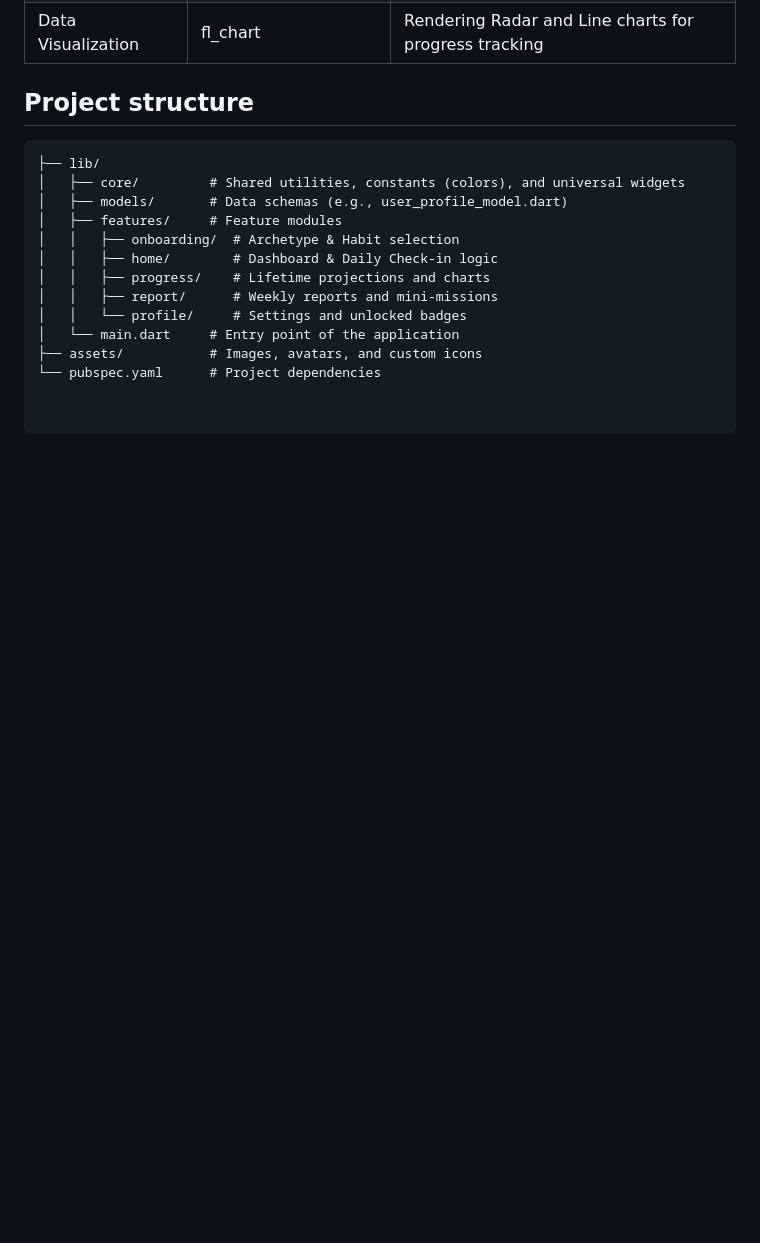
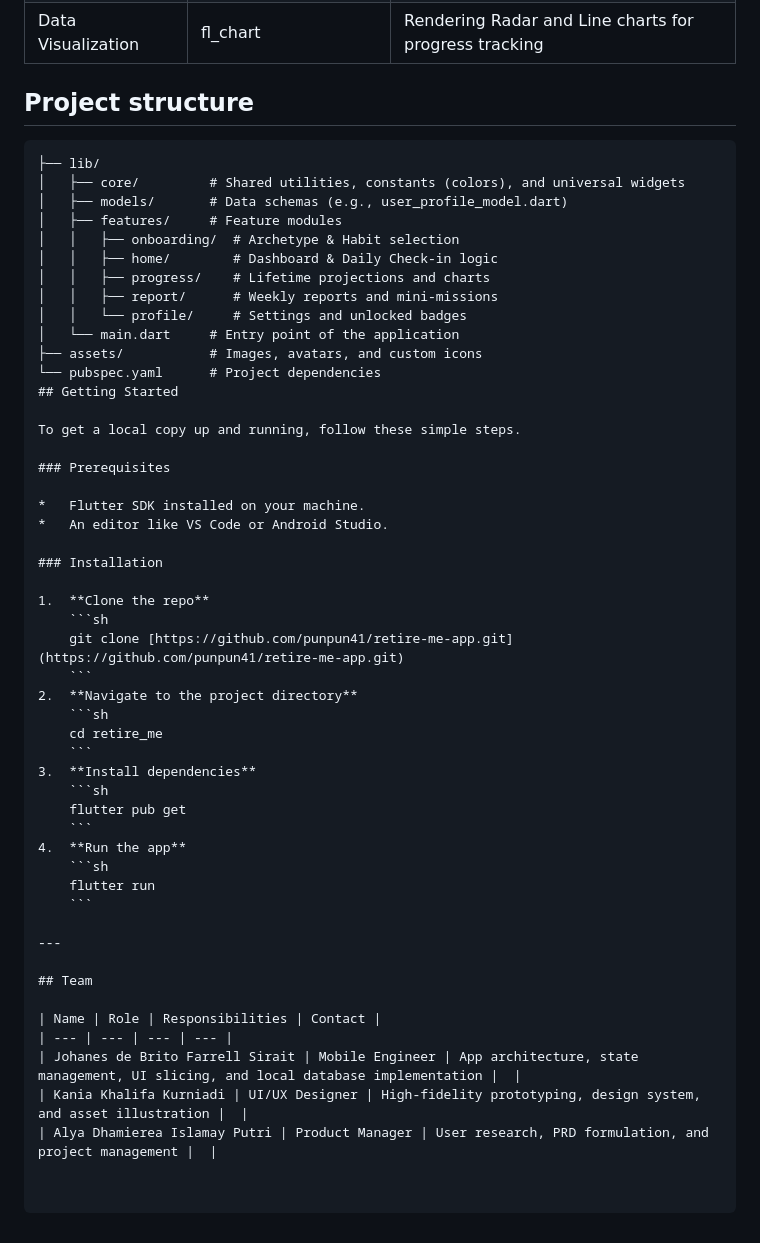
Before and after one commit to punpun41/retire-me-app, a Markdown page: README.md, the part around the change. Drawn GitHub-style; blank space fills up the shorter version.

Commit message:
Update README with getting started instructions
Added instructions for getting started with the project, including prerequisites, installation steps, and team information.

````diff
--- a/README.md
+++ b/README.md
@@ -74,3 +74,40 @@
 │   └── main.dart     # Entry point of the application
 ├── assets/           # Images, avatars, and custom icons
 └── pubspec.yaml      # Project dependencies
+## Getting Started
+
+To get a local copy up and running, follow these simple steps.
+
+### Prerequisites
+
+*   Flutter SDK installed on your machine.
+*   An editor like VS Code or Android Studio.
+
+### Installation
+
+1.  **Clone the repo**
+    ```sh
+    git clone [https://github.com/punpun41/retire-me-app.git](https://github.com/punpun41/retire-me-app.git)
+    ```
+2.  **Navigate to the project directory**
+    ```sh
+    cd retire_me
+    ```
+3.  **Install dependencies**
+    ```sh
+    flutter pub get
+    ```
+4.  **Run the app**
+    ```sh
+    flutter run
+    ```
+
+---
+
+## Team
+
+| Name | Role | Responsibilities | Contact |
+| --- | --- | --- | --- |
+| Johanes de Brito Farrell Sirait | Mobile Engineer | App architecture, state management, UI slicing, and local database implementation |  |
+| Kania Khalifa Kurniadi | UI/UX Designer | High-fidelity prototyping, design system, and asset illustration |  |
+| Alya Dhamierea Islamay Putri | Product Manager | User research, PRD formulation, and project management |  |
````
